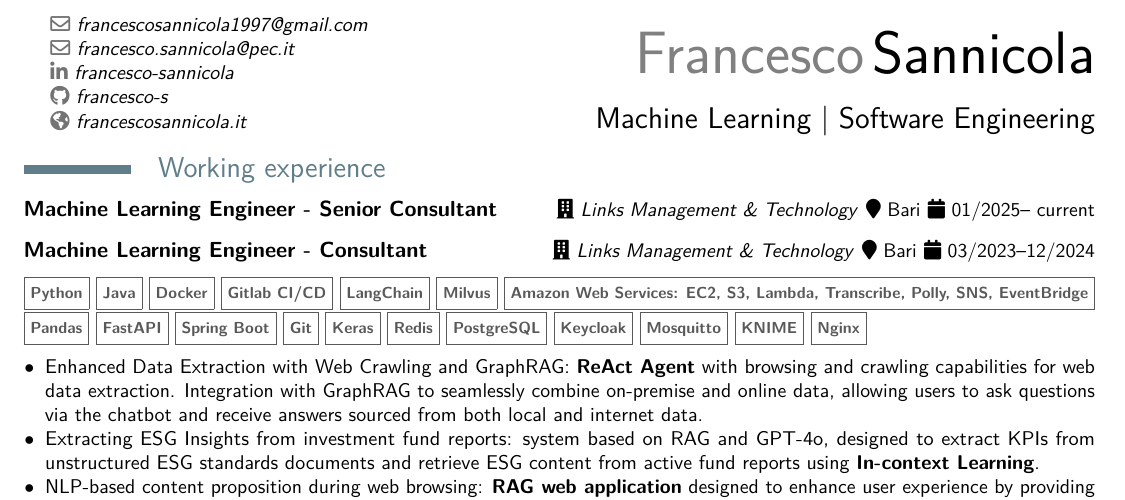
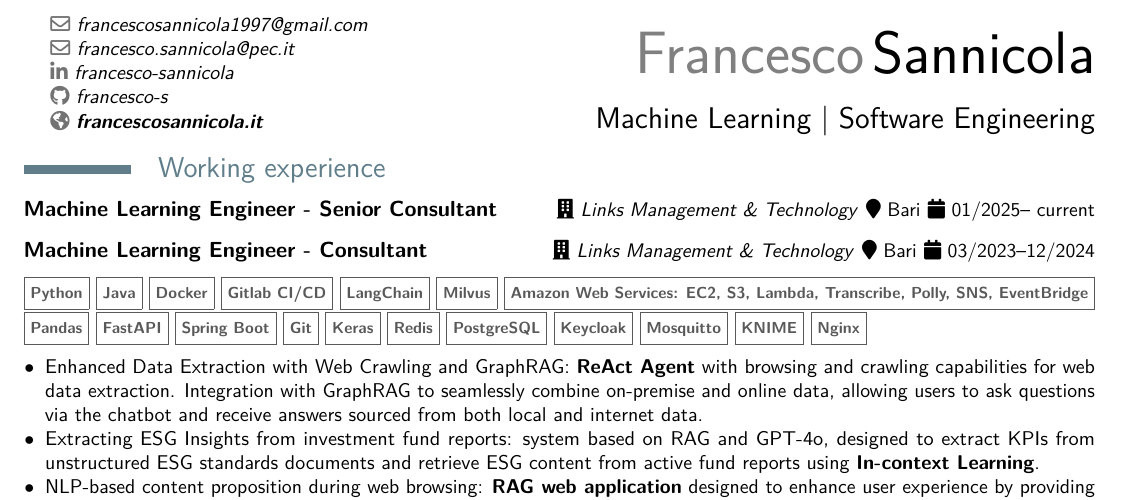
Before and after one commit to francesco-s/curriculum-en, a LaTeX CV (resume.tex): part of the page, cut so that both start at the same text. Compiled offline with pdfLaTeX.

Commit message:
bold website

```diff
--- a/resume.tex
+++ b/resume.tex
@@ -95,7 +95,7 @@
 \social[github]{francesco-s}
 \renewcommand{\emaillink}[1]{#1} % Prevent a non-sensical mailto link
 \email{\href{mailto:francescosannicola1997@gmail.com}{francescosannicola1997@gmail.com}\makenewline\emailsymbol{}\href{mailto:francesco.sannicola@pec.it}{francesco.sannicola@pec.it}}
-\extrainfo{\homepagesymbol\href{https://www.francescosannicola.it}{francescosannicola.it}}
+\extrainfo{\homepagesymbol\href{https://www.francescosannicola.it}{\textbf{francescosannicola.it}}}
 
 \begin{document}
 
```
Also changed, not shown: resume.pdf.
